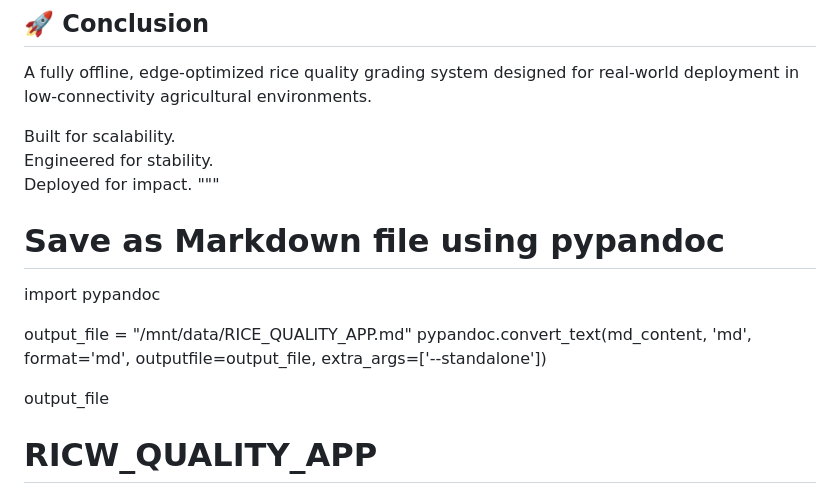
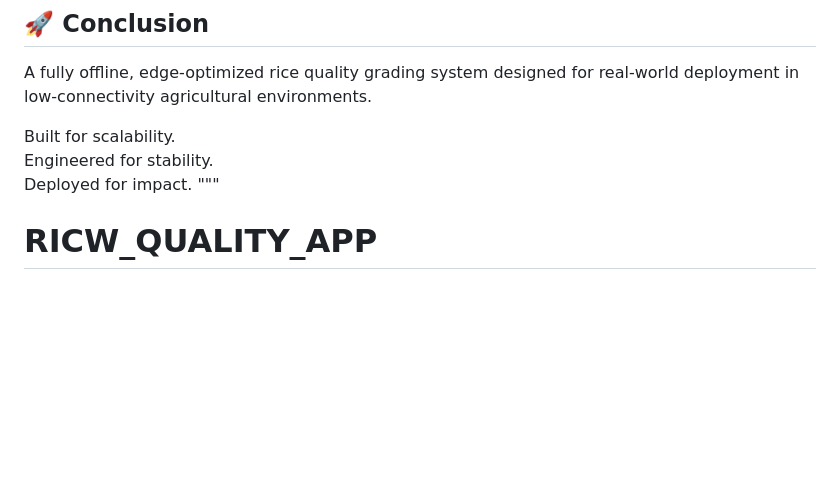
Before and after one commit to AmanDeva/Unido-AfricaRice-App-Builder-Challenge, a Markdown page: README.md, the part around one of its changes. Drawn GitHub-style; blank space fills up the shorter version.

```diff
--- a/README.md
+++ b/README.md
@@ -115,13 +113,7 @@ Engineered for stability.
 Deployed for impact.
 """
 
-# Save as Markdown file using pypandoc
-import pypandoc
 
-output_file = "/mnt/data/RICE_QUALITY_APP.md"
-pypandoc.convert_text(md_content, 'md', format='md', outputfile=output_file, extra_args=['--standalone'])
-
-output_file
 
 
 
```
Also changed, not shown: other parts of README.md (+4 -6 lines).
